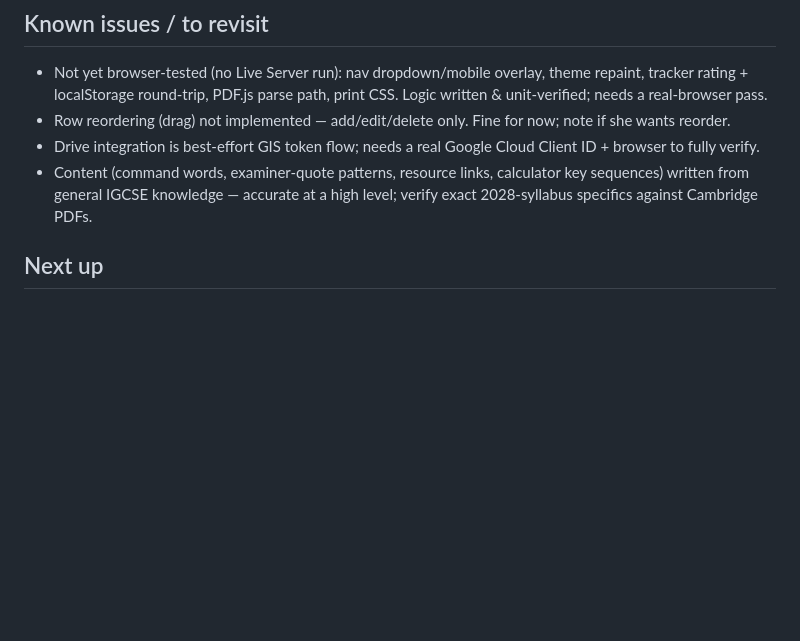
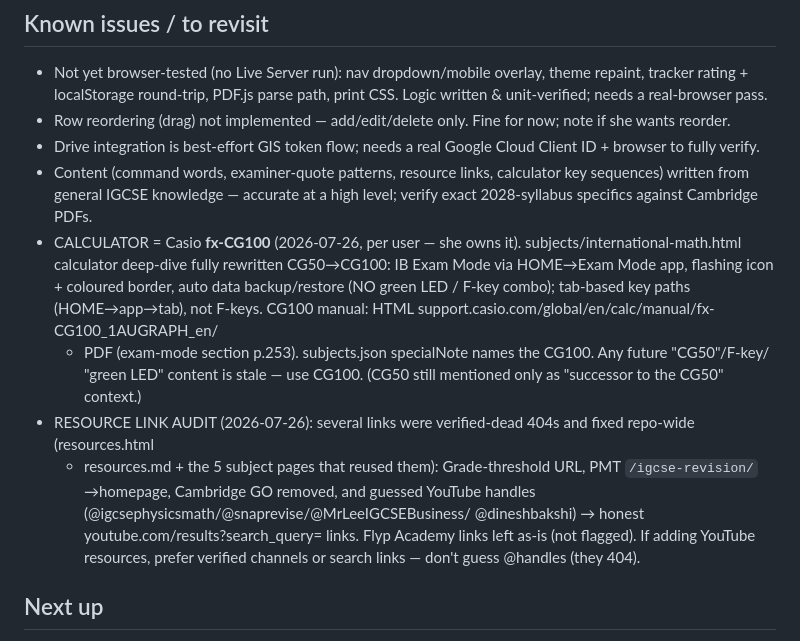
Before and after one commit to parisa-singh/igcse-zyarisa, a Markdown page: CLAUDE.md, the part around the change. Drawn GitHub-style; blank space fills up the shorter version.

Commit message:
docs: record CG100 switch + resource-link audit in CLAUDE.md
Co-Authored-By: Claude Opus 4.8 (1M context) <noreply@anthropic.com>

```diff
--- a/CLAUDE.md
+++ b/CLAUDE.md
@@ -230,6 +230,17 @@ warm, specific, big-sister — never generic study-site. Pure HTML/CSS/JS, no fr
 - Drive integration is best-effort GIS token flow; needs a real Google Cloud Client ID + browser to fully verify.
 - Content (command words, examiner-quote patterns, resource links, calculator key sequences) written from
   general IGCSE knowledge — accurate at a high level; verify exact 2028-syllabus specifics against Cambridge PDFs.
+- CALCULATOR = Casio **fx-CG100** (2026-07-26, per user — she owns it). subjects/international-math.html
+  calculator deep-dive fully rewritten CG50→CG100: IB Exam Mode via HOME→Exam Mode app, flashing icon +
+  coloured border, auto data backup/restore (NO green LED / F-key combo); tab-based key paths
+  (HOME→app→tab), not F-keys. CG100 manual: HTML support.casio.com/global/en/calc/manual/fx-CG100_1AUGRAPH_en/
+  + PDF (exam-mode section p.253). subjects.json specialNote names the CG100. Any future "CG50"/F-key/
+  "green LED" content is stale — use CG100. (CG50 still mentioned only as "successor to the CG50" context.)
+- RESOURCE LINK AUDIT (2026-07-26): several links were verified-dead 404s and fixed repo-wide (resources.html
+  + resources.md + the 5 subject pages that reused them): Grade-threshold URL, PMT `/igcse-revision/`→homepage,
+  Cambridge GO removed, and guessed YouTube handles (@igcsephysicsmath/@snaprevise/@MrLeeIGCSEBusiness/
+  @dineshbakshi) → honest youtube.com/results?search_query= links. Flyp Academy links left as-is (not flagged).
+  If adding YouTube resources, prefer verified channels or search links — don't guess @handles (they 404).
 
 ## Next up
 - Awaiting user OK to roll the playful/gamified style (see "Design direction") across the remaining
```
